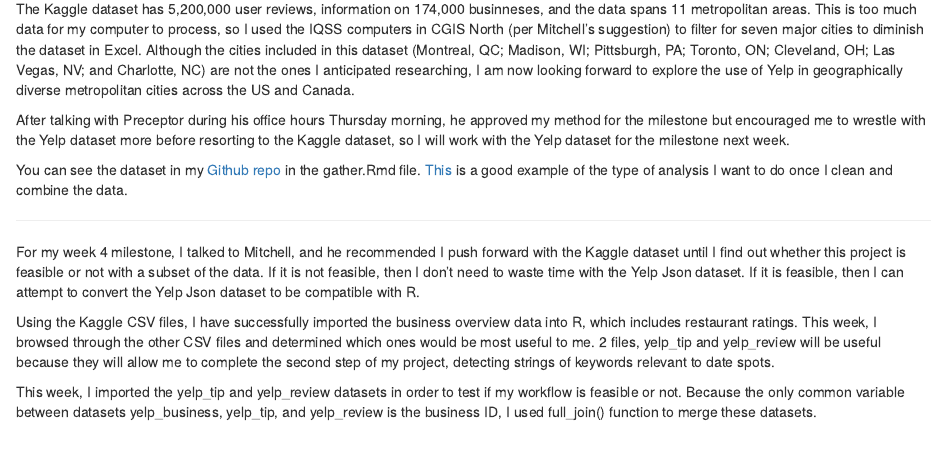
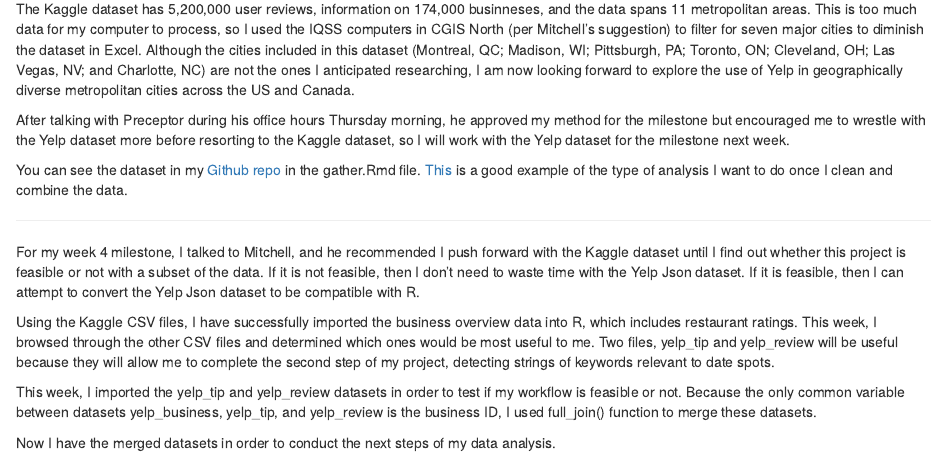
Before and after one commit to gspan28/final_project_version1, an R Markdown document (about.Rmd): the page in a window 1100 px wide, from 360 px down. Rendered offline with R 4.5, knitr and Pandoc, with nearby package versions.

Commit message:
Updated about page for milestone 4

```diff
--- a/about.Rmd
+++ b/about.Rmd
@@ -25,6 +25,8 @@ output: html_document
 
 For my week 4 milestone, I talked to Mitchell, and he recommended I push forward with the Kaggle dataset until I find out whether this project is feasible or not with a subset of the data. If it is not feasible, then I don't need to waste time with the Yelp Json dataset. If it is feasible, then I can attempt to convert the Yelp Json dataset to be compatible with R.
 
-Using the Kaggle CSV files, I have successfully imported the business overview data into R, which includes restaurant ratings. This week, I browsed through the other CSV files and determined which ones would be most useful to me. 2 files, yelp_tip and yelp_review will be useful because they will allow me to complete the second step of my project, detecting strings of keywords relevant to date spots.
+Using the Kaggle CSV files, I have successfully imported the business overview data into R, which includes restaurant ratings. This week, I browsed through the other CSV files and determined which ones would be most useful to me. Two files, yelp_tip and yelp_review will be useful because they will allow me to complete the second step of my project, detecting strings of keywords relevant to date spots.
 
 This week, I imported the yelp_tip and yelp_review datasets in order to test if my workflow is feasible or not. Because the only common variable between datasets yelp_business, yelp_tip, and yelp_review is the business ID, I used full_join() function to merge these datasets.
+
+Now I have the merged datasets in order to conduct the next steps of my data analysis.
```
Also changed, not shown: about.html, 1 other file.
